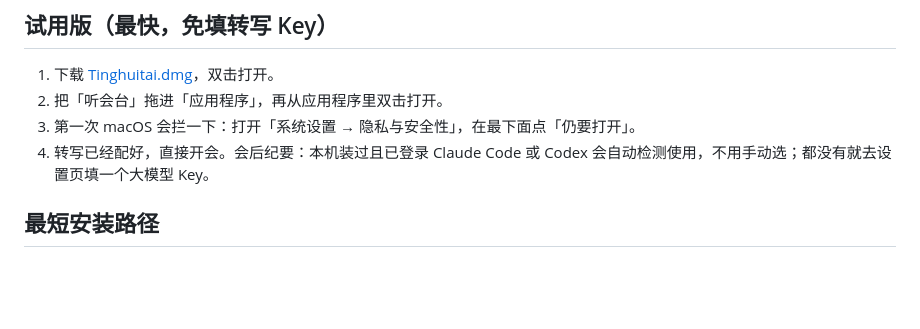
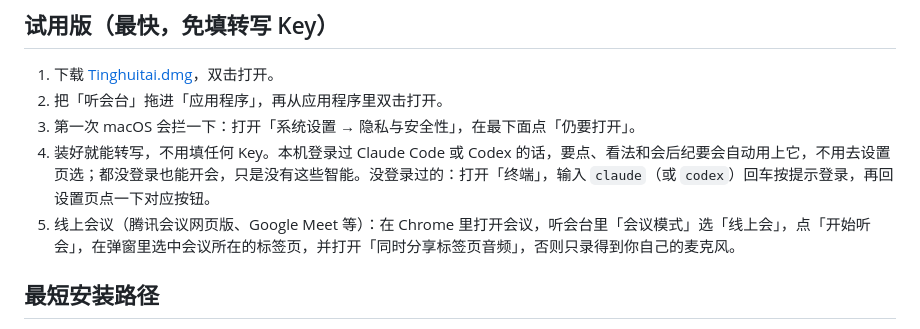
Before and after one commit to CyberAiAaron/tinghuitai-desktop, a Markdown page: README.md, the part around the change. Rendered like a GitHub page; blank space fills up the shorter version.

Commit message:
README 试用段：装好即可转写，登录 Claude Code/Codex 自动有智能；补线上会议共享标签页音频
Co-Authored-By: Claude Opus 5.5 <noreply@anthropic.com>

```diff
--- a/README.md
+++ b/README.md
@@ -11,7 +11,8 @@
 1. 下载 [Tinghuitai.dmg](https://github.com/CyberAiAaron/tinghuitai-desktop/raw/main/Tinghuitai.dmg)，双击打开。
 2. 把「听会台」拖进「应用程序」，再从应用程序里双击打开。
 3. 第一次 macOS 会拦一下：打开「系统设置 → 隐私与安全性」，在最下面点「仍要打开」。
-4. 转写已经配好，直接开会。会后纪要：本机装过且已登录 Claude Code 或 Codex 会自动检测使用，不用手动选；都没有就去设置页填一个大模型 Key。
+4. 装好就能转写，不用填任何 Key。本机登录过 Claude Code 或 Codex 的话，要点、看法和会后纪要会自动用上它，不用去设置页选；都没登录也能开会，只是没有这些智能。没登录过的：打开「终端」，输入 `claude`（或 `codex`）回车按提示登录，再回设置页点一下对应按钮。
+5. 线上会议（腾讯会议网页版、Google Meet 等）：在 Chrome 里打开会议，听会台里「会议模式」选「线上会」，点「开始听会」，在弹窗里选中会议所在的标签页，并打开「同时分享标签页音频」，否则只录得到你自己的麦克风。
 
 ## 最短安装路径
 
```
